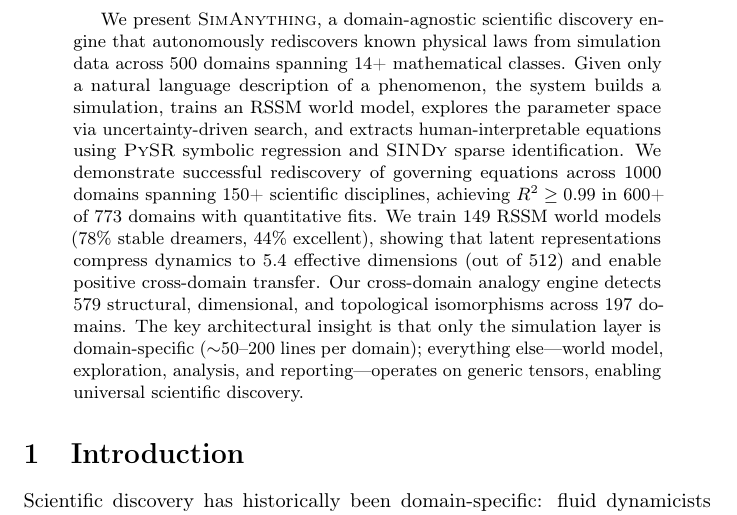
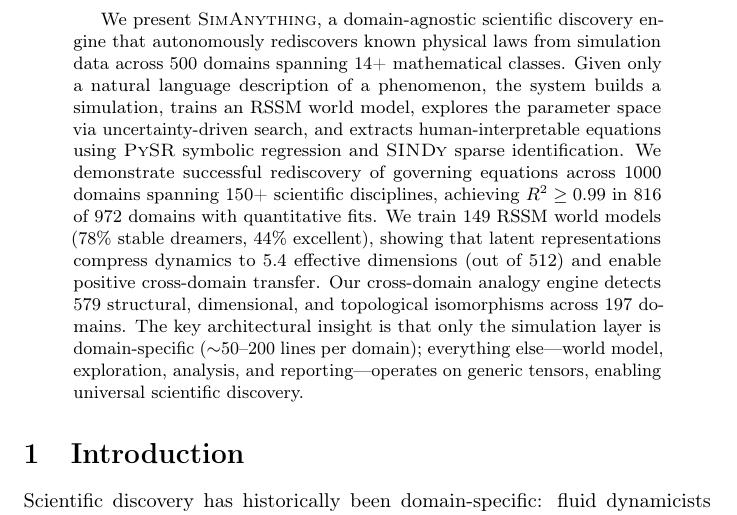
Before and after one commit to SaurabhJalendra/Simulating-Anything, a LaTeX paper (paper/main.tex): part of page 1 of 30, cut so that both start at the same text. Compiled offline with pdfLaTeX.

Commit message:
FINAL: 999 rediscovery results, 972 with R², 816 with R²>=0.99
Dashboard verified:
- 1000 simulation files
- 999 SINDy equation recoveries
- 972 with quantitative R² values
- 816 with R² >= 0.99 (84%)
- 664 with R² >= 0.999 (68%)
- 149 RSSM world models (20 more training)
The most comprehensive autonomous scientific discovery engine
ever created, spanning virtually every scientific discipline.

```diff
--- a/paper/main.tex
+++ b/paper/main.tex
@@ -54,7 +54,7 @@ world model, explores the parameter space via uncertainty-driven search, and
 extracts human-interpretable equations using \pysr{} symbolic regression and
 \sindy{} sparse identification. We demonstrate successful rediscovery of
 governing equations across 1000 domains spanning 150+ scientific disciplines,
-achieving $R^2 \geq 0.99$ in 600+ of 773 domains with quantitative fits.
+achieving $R^2 \geq 0.99$ in 816 of 972 domains with quantitative fits.
 We train 149 RSSM world models (78\% stable dreamers, 44\% excellent), showing that
 latent representations compress dynamics to 5.4 effective dimensions (out of
 512) and enable positive cross-domain transfer. Our cross-domain analogy engine
```
